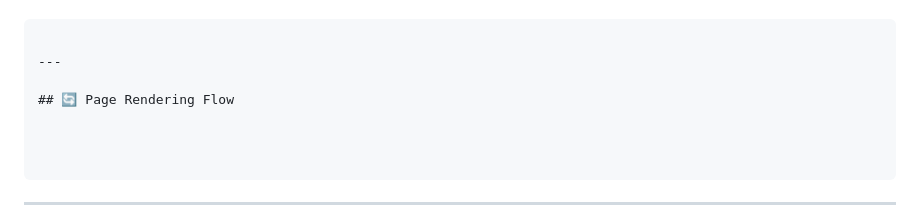
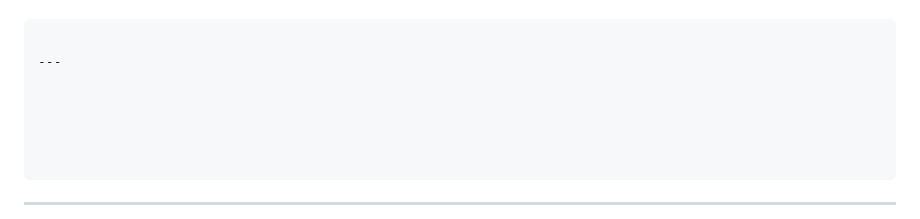
Before and after one commit to NietoDeveloper/BogotaCityTributte, a Markdown page: README.md, the part around the change. Drawn GitHub-style.

```diff
--- a/README.md
+++ b/README.md
@@ -186,7 +186,7 @@ MIT License. See [LICENSE](./LICENSE) for details.
 
 ---
 
-## 🔄 Page Rendering Flow
+
 
 
 
```
